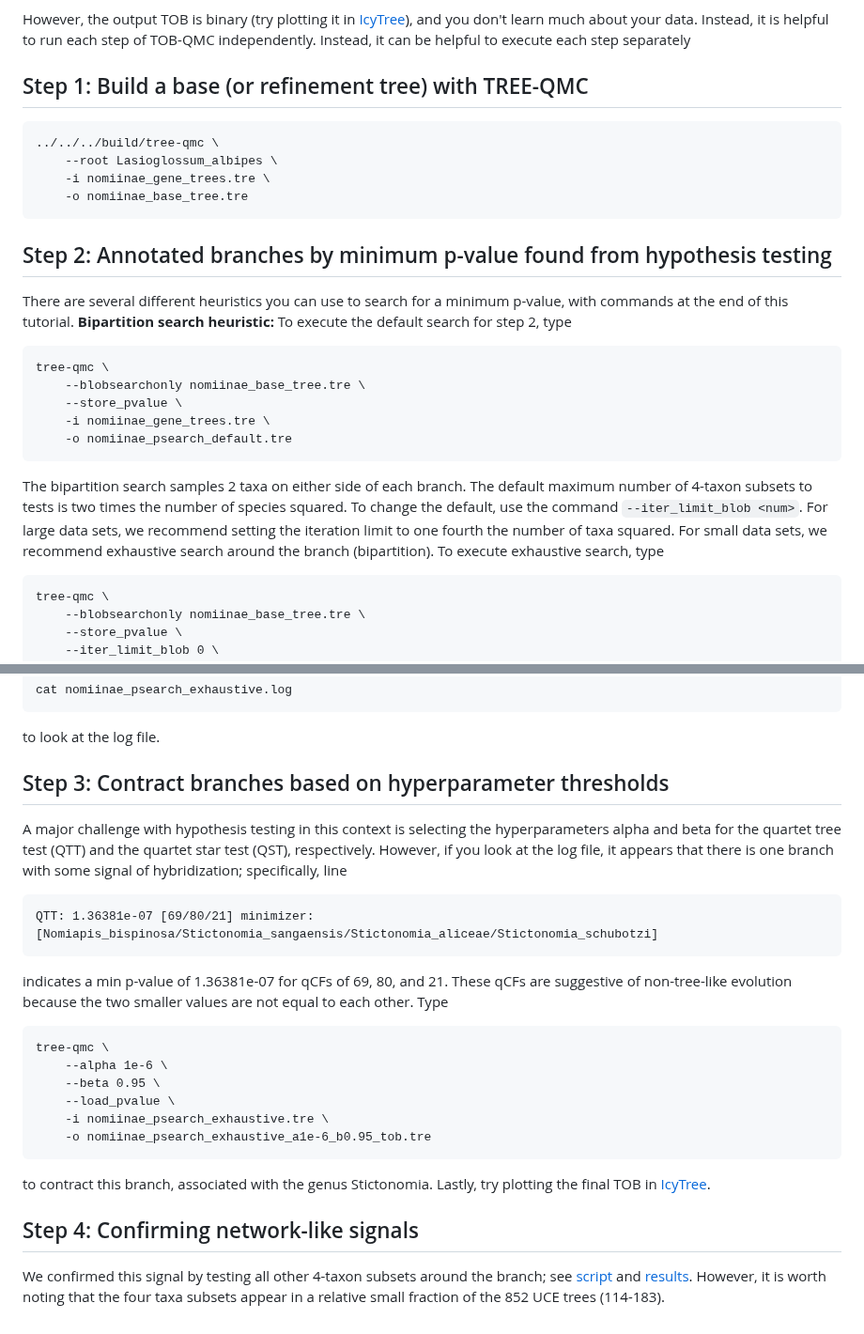
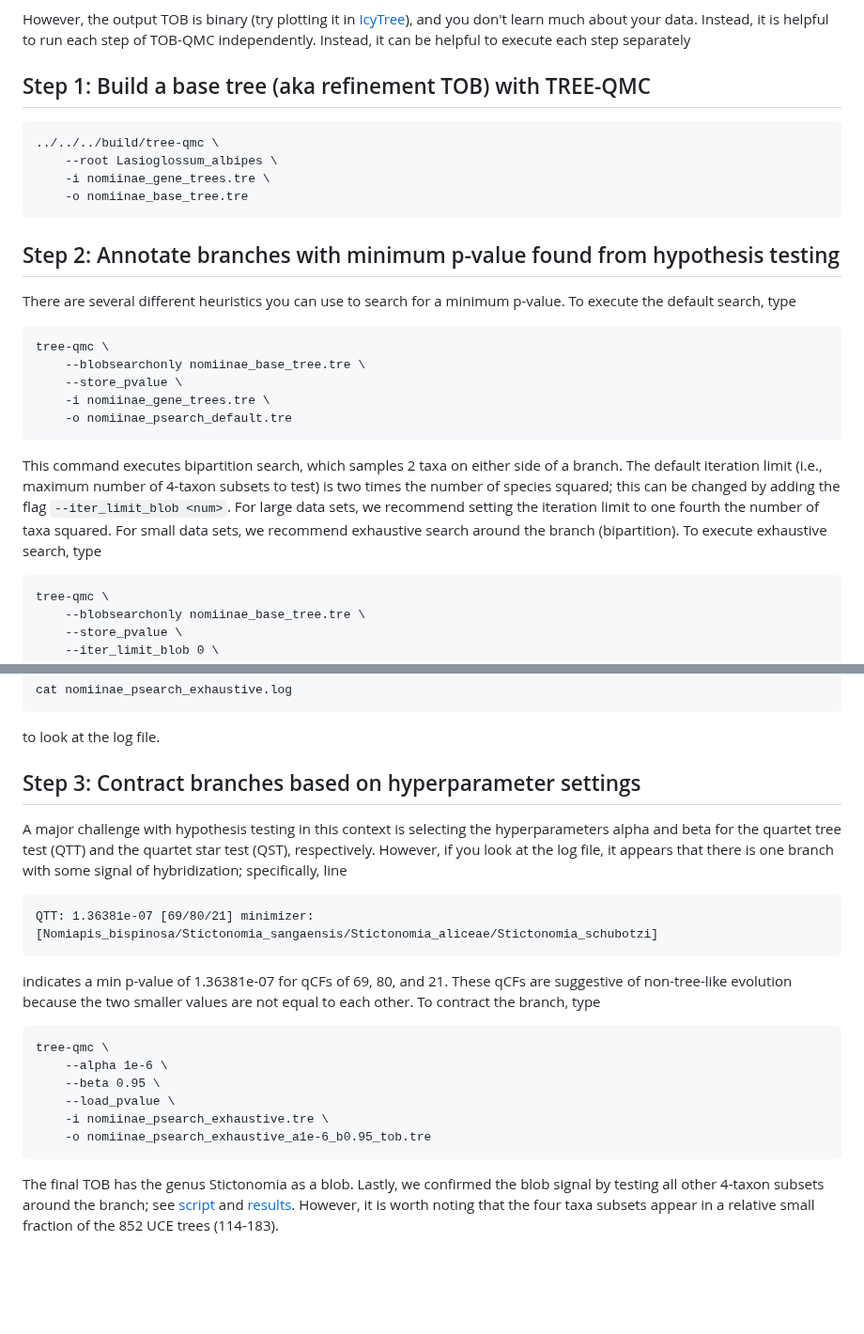
Before and after one commit to molloy-lab/TREE-QMC, a Markdown page: tutorial/tree-of-blobs/README.md, 2 parts joined by grey strips. Shown at 94% size. GitHub-like rendering; blank space fills up the shorter version.

Commit message:
Updated tutorial

````diff
--- a/tutorial/tree-of-blobs/README.md
+++ b/tutorial/tree-of-blobs/README.md
@@ -74,7 +74,7 @@ The command above reconstructs a TOB in three steps:
 
 However, the output TOB is binary (try plotting it in [IcyTree](https://icytree.org)), and you don't learn much about your data. Instead, it is helpful to run each step of TOB-QMC independently. Instead, it can be helpful to execute each step separately
 
-Step 1: Build a base (or refinement tree) with TREE-QMC
+Step 1: Build a base tree (aka refinement TOB) with TREE-QMC
 ---
 ```
 ../../../build/tree-qmc \
@@ -83,10 +83,9 @@ Step 1: Build a base (or refinement tree) with TREE-QMC
     -o nomiinae_base_tree.tre
 ```
 
-Step 2: Annotated branches by minimum p-value found from hypothesis testing
+Step 2: Annotate branches with minimum p-value found from hypothesis testing
 ---
-There are several different heuristics you can use to search for a minimum p-value, with commands at the end of this tutorial.
-**Bipartition search heuristic:** To execute the default search for step 2, type
+There are several different heuristics you can use to search for a minimum p-value. To execute the default search, type
 ```
 tree-qmc \
     --blobsearchonly nomiinae_base_tree.tre \
@@ -94,7 +93,7 @@ tree-qmc \
     -i nomiinae_gene_trees.tre \
     -o nomiinae_psearch_default.tre
 ```
-The bipartition search samples 2 taxa on either side of each branch. The default maximum number of 4-taxon subsets to tests is two times the number of species squared. To change the default, use the command `--iter_limit_blob <num>`. For large data sets, we recommend setting the iteration limit to one fourth the number of taxa squared. For small data sets, we recommend exhaustive search around the branch (bipartition). To execute exhaustive search, type
+This command executes bipartition search, which samples 2 taxa on either side of a branch. The default iteration limit (i.e., maximum number of 4-taxon subsets to test) is two times the number of species squared; this can be changed by adding the flag `--iter_limit_blob <num>`. For large data sets, we recommend setting the iteration limit to one fourth the number of taxa squared. For small data sets, we recommend exhaustive search around the branch (bipartition). To execute exhaustive search, type
 ```
 tree-qmc \
     --blobsearchonly nomiinae_base_tree.tre \
@@ -110,13 +109,13 @@ cat nomiinae_psearch_exhaustive.log
 ```
 to look at the log file.
 
-Step 3: Contract branches based on hyperparameter thresholds
+Step 3: Contract branches based on hyperparameter settings
 ---
 A major challenge with hypothesis testing in this context is selecting the hyperparameters alpha and beta for the quartet tree test (QTT) and the quartet star test (QST), respectively. However, if you look at the log file, it appears that there is one branch with some signal of hybridization; specifically, line
 ```
 QTT: 1.36381e-07 [69/80/21] minimizer: [Nomiapis_bispinosa/Stictonomia_sangaensis/Stictonomia_aliceae/Stictonomia_schubotzi]
 ```
-indicates a min p-value of 1.36381e-07 for qCFs of 69, 80, and 21. These qCFs are suggestive of non-tree-like evolution because the two smaller values are not equal to each other. Type
+indicates a min p-value of 1.36381e-07 for qCFs of 69, 80, and 21. These qCFs are suggestive of non-tree-like evolution because the two smaller values are not equal to each other. To contract the branch, type
 ```
 tree-qmc \
     --alpha 1e-6 \
@@ -125,8 +124,4 @@ tree-qmc \
     -i nomiinae_psearch_exhaustive.tre \
     -o nomiinae_psearch_exhaustive_a1e-6_b0.95_tob.tre
 ```
-to contract this branch, associated with the genus Stictonomia. Lastly, try plotting the final TOB in [IcyTree](https://icytree.org).
-
-Step 4: Confirming network-like signals
----
-We confirmed this signal by testing all other 4-taxon subsets around the branch; see [script](test_around_branch_with_TINNiK.R) and [results](test_around_branch_output.txt). However, it is worth noting that the four taxa subsets appear in a relative small fraction of the 852 UCE trees (114-183).
+The final TOB has the genus Stictonomia as a blob. Lastly, we confirmed the blob signal by testing all other 4-taxon subsets around the branch; see [script](test_around_branch_with_TINNiK.R) and [results](test_around_branch_output.txt). However, it is worth noting that the four taxa subsets appear in a relative small fraction of the 852 UCE trees (114-183).
````
